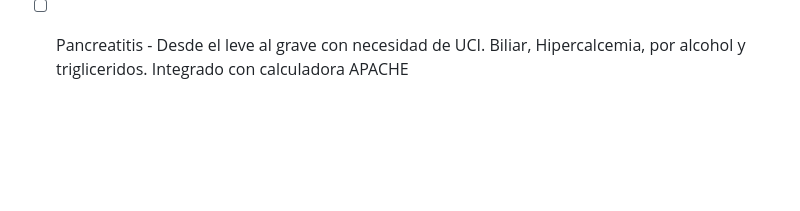
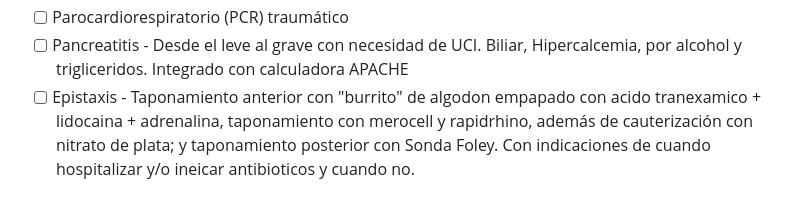
Before and after one commit to flavioayaladiaz/orientador-clinico, a Markdown page: IDEAS.md, the part around the change. Rendered like a GitHub page; blank space fills up the shorter version.

```diff
--- a/IDEAS.md
+++ b/IDEAS.md
@@ -303,3 +303,4 @@ en su sección temática, porque el agente recorre el archivo en orden.
 - [ ] Sedación en el paciente agitado - Combinando la escala BARS para el tratamiento sugerido y sugiriendo ketamina im en casos de agitación peligrosa, haciendo énfasis en aportar oxígeno a alta concentración tras sedar al paciente.
 - [ ] Parocardiorespiratorio (PCR) traumático
 - [ ] Pancreatitis - Desde el leve al grave con necesidad de UCI. Biliar, Hipercalcemia, por alcohol y trigliceridos. Integrado con calculadora APACHE
+- [ ] Epistaxis - Taponamiento anterior con "burrito" de algodon empapado con acido tranexamico + lidocaina + adrenalina, taponamiento con merocell y rapidrhino, además de cauterización con nitrato de plata; y taponamiento posterior con Sonda Foley. Con indicaciones de cuando hospitalizar y/o ineicar antibioticos y cuando no.
```
